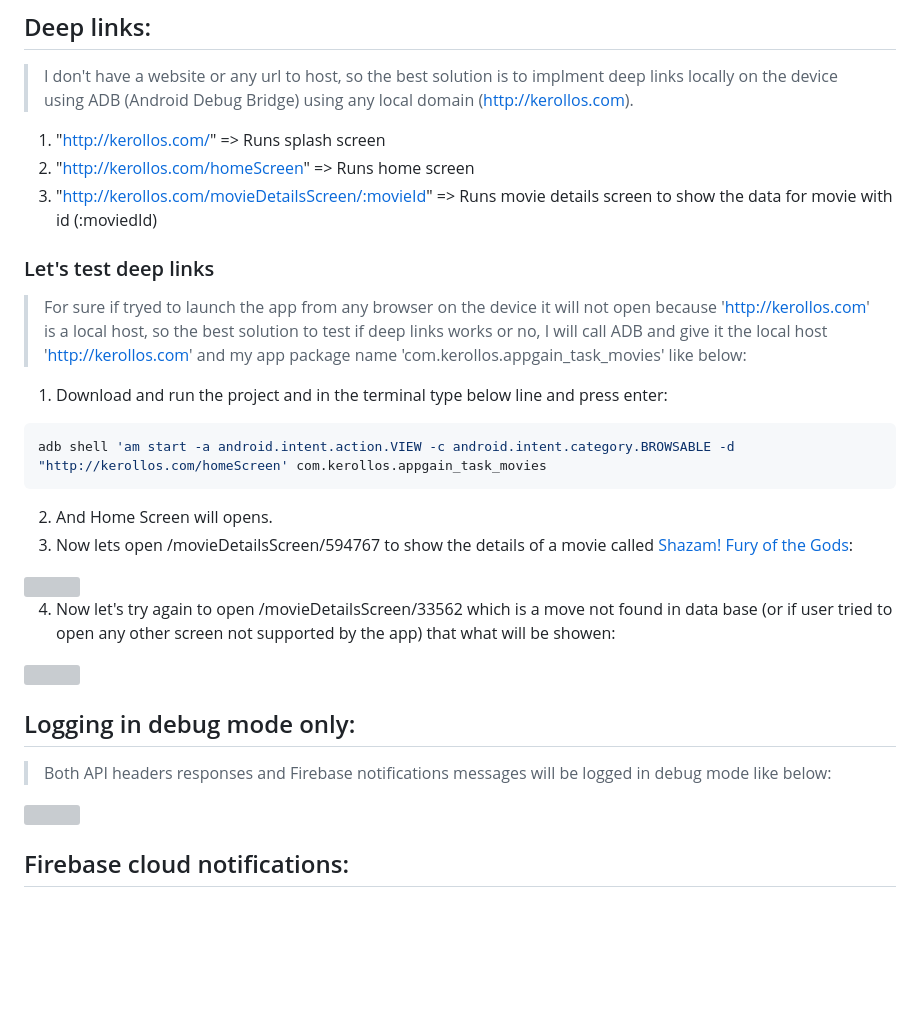
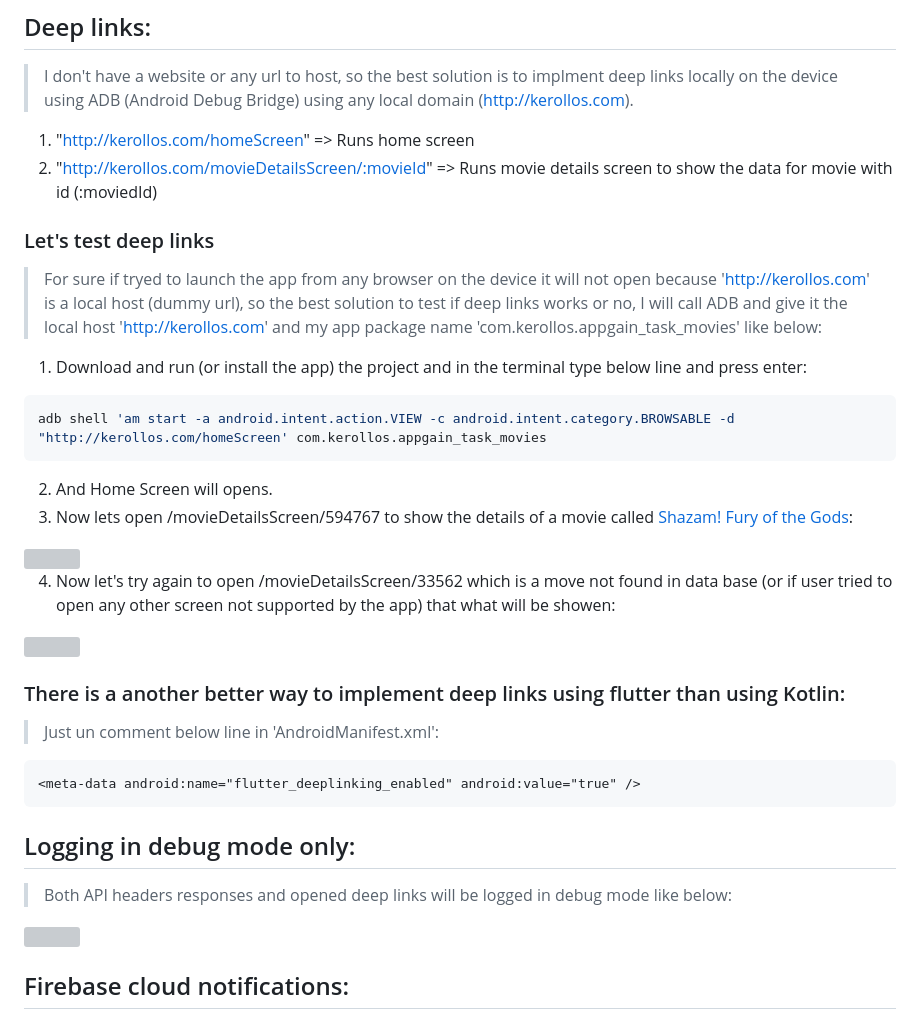
Before and after one commit to kerolosragaie/movies_app, a Markdown page: README.md, the part around the change. GitHub-like rendering; blank space fills up the shorter version; grey boxes are pictures that could not be loaded.

````diff
--- a/README.md
+++ b/README.md
@@ -22,14 +22,13 @@
 ## Deep links:
 > I don't have a website or any url to host, so the best solution is to implment deep links locally on the device using ADB (Android Debug Bridge) using any local domain (http://kerollos.com).
 
-1. "http://kerollos.com/" => Runs splash screen
 1. "http://kerollos.com/homeScreen" => Runs home screen
 1. "http://kerollos.com/movieDetailsScreen/:movieId" => Runs movie details screen to show the data for movie with id (:moviedId)
 
 ### Let's test deep links
-> For sure if tryed to launch the app from any browser on the device it will not open because 'http://kerollos.com' is a local host, so the best solution to test if deep links works or no, I will call ADB and give it the local host 'http://kerollos.com' and my app package name 'com.kerollos.appgain_task_movies' like below:
+> For sure if tryed to launch the app from any browser on the device it will not open because 'http://kerollos.com' is a local host (dummy url), so the best solution to test if deep links works or no, I will call ADB and give it the local host 'http://kerollos.com' and my app package name 'com.kerollos.appgain_task_movies' like below:
 
-1. Download and run the project and in the terminal type below line and press enter:
+1. Download and run (or install the app) the project and in the terminal type below line and press enter:
 
 ```Dart
 adb shell 'am start -a android.intent.action.VIEW -c android.intent.category.BROWSABLE -d "http://kerollos.com/homeScreen' com.kerollos.appgain_task_movies
@@ -43,8 +42,15 @@ adb shell 'am start -a android.intent.action.VIEW -c android.intent.category.BRO
 
 <img src="assets/gifs/deep_link_unkown_movie.gif"/>
 
+### There is a another better way to implement deep links using flutter than using Kotlin:
+> Just un comment below line in 'AndroidManifest.xml':
+
+```
+<meta-data android:name="flutter_deeplinking_enabled" android:value="true" />
+```
+
 ## Logging in debug mode only:
-> Both API headers responses and Firebase notifications messages will be logged in debug mode like below:
+> Both API headers responses and opened deep links will be logged in debug mode like below:
 
 <img src="assets/gifs/logging_api_headers.gif" />
 
````
